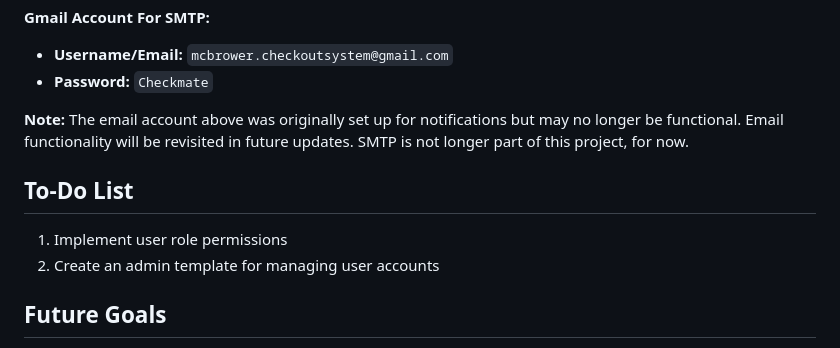
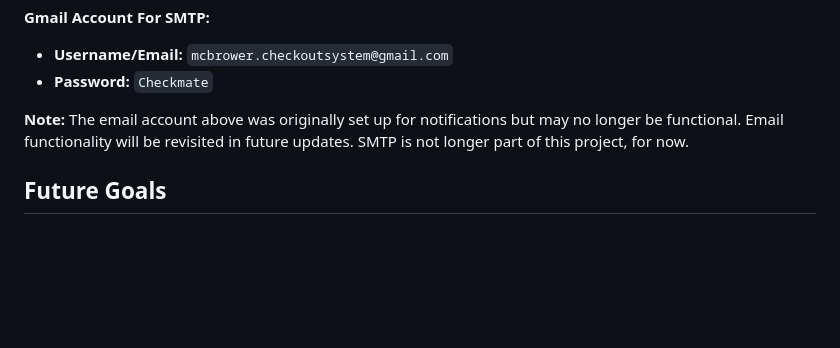
Before and after one commit to jessemcbrower/checkout_system, a Markdown page: README.md, the part around the change. Rendered like a GitHub page; blank space fills up the shorter version.

```diff
--- a/README.md
+++ b/README.md
@@ -65,11 +65,6 @@ To get started with the Checkout System Asset Tracker, follow these steps:
 
 **Note:** The email account above was originally set up for notifications but may no longer be functional. Email functionality will be revisited in future updates. SMTP is not longer part of this project, for now.
 
-## To-Do List
-
-1. Implement user role permissions
-2. Create an admin template for managing user accounts
-
 ## Future Goals
 
 1. **Enable device checkouts by username:** Allow users to check out devices and associate them with their account.
```
